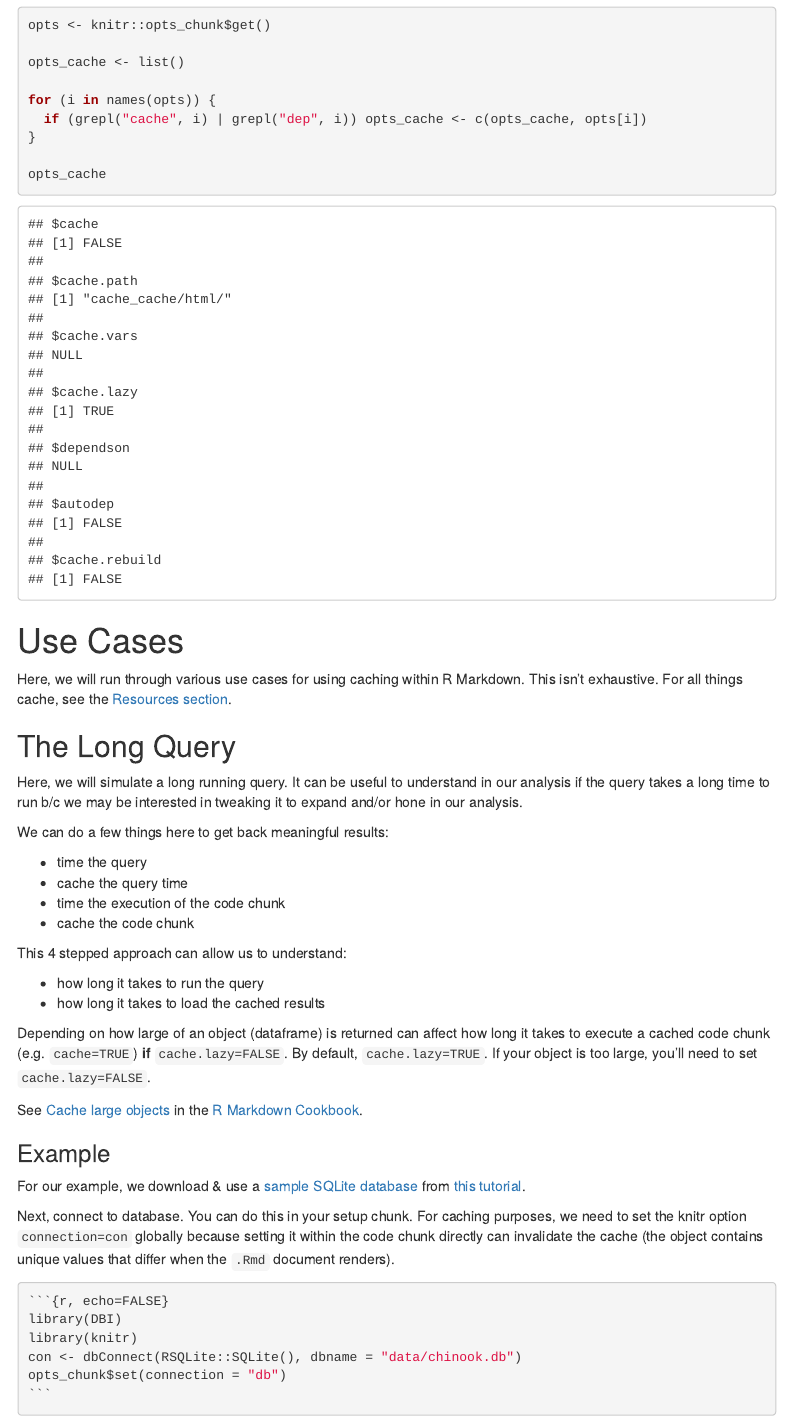
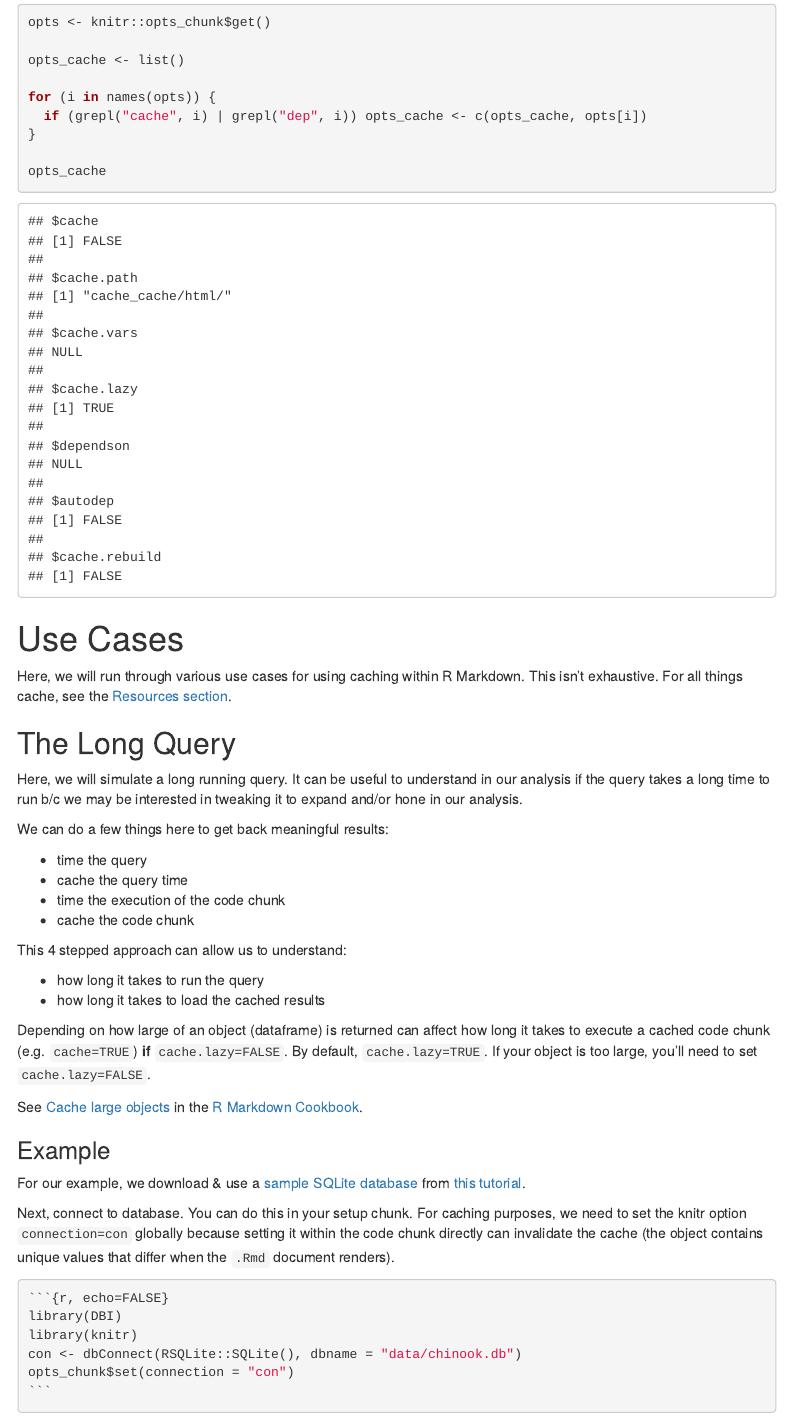
Before and after one commit to prncevince/cache-rmd, an R Markdown document (cache.Rmd): the page in a window 1100 px wide, from 930 px down before the commit and from 960 px down after it, so that both start at the same text. Rendered offline with R 4.5, knitr and Pandoc, with nearby package versions; some code elsewhere in the file could not run offline; menus at the side of the page are left out.

Commit message:
fix connection example

`````diff
--- a/cache.Rmd
+++ b/cache.Rmd
@@ -2,14 +2,25 @@
 title: "Caching in R Markdown"
 output:
   html_notebook:
+    anchor_sections: true
+    includes:
+      before_body:
+        style.html
     toc: true
-    toc_float: true
+    toc_depth: 5
+    toc_float:
+      collapsed: false
+  html_document:
     anchor_sections: true
-  html_document:
+    code_folding: "show"
+    df_print: "paged"
+    includes:
+      before_body:
+        style.html
     toc: true
-    toc_float: true
-    anchor_sections: true
-    df_print: "paged"
+    toc_depth: 5
+    toc_float:
+      collapsed: false
 params:
   rebuild:
     value: FALSE
@@ -104,7 +115,7 @@ Next, connect to database. You can do this in your setup chunk. For caching purp
 library(DBI)
 library(knitr)
 con <- dbConnect(RSQLite::SQLite(), dbname = "data/chinook.db")
-opts_chunk$set(connection = "db")
+opts_chunk$set(connection = "con")
 ```
 ````
 ```{r, echo=FALSE}
`````
Also changed, not shown: style.html (added), 1 other file.
